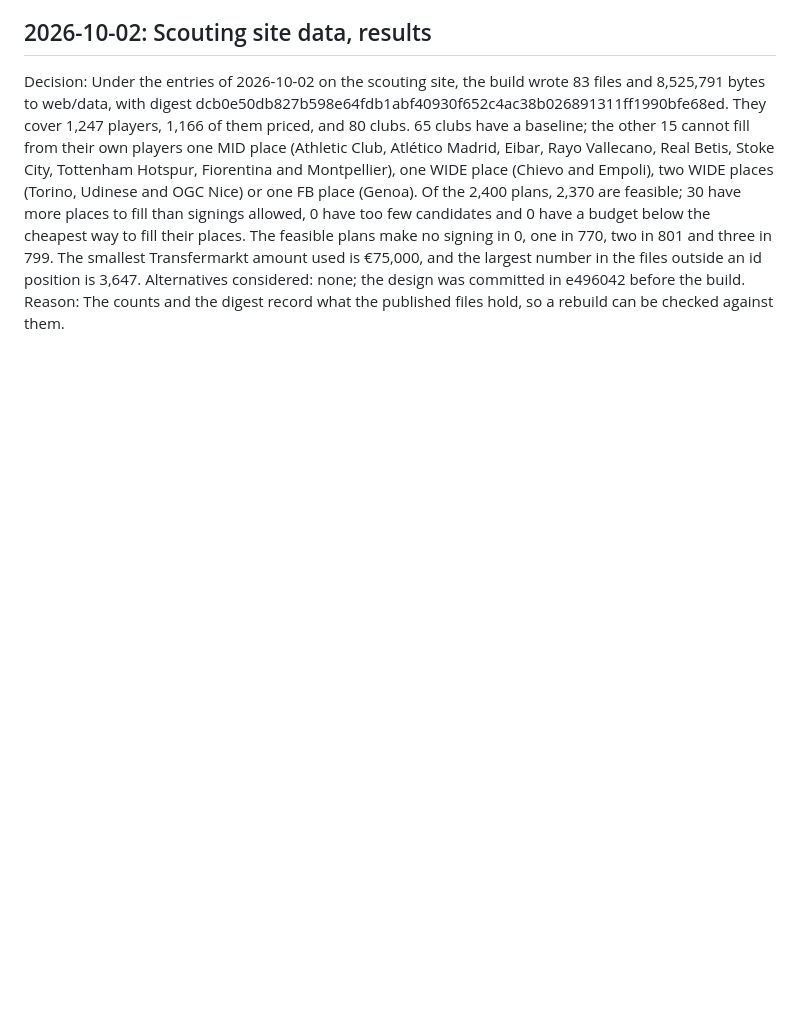
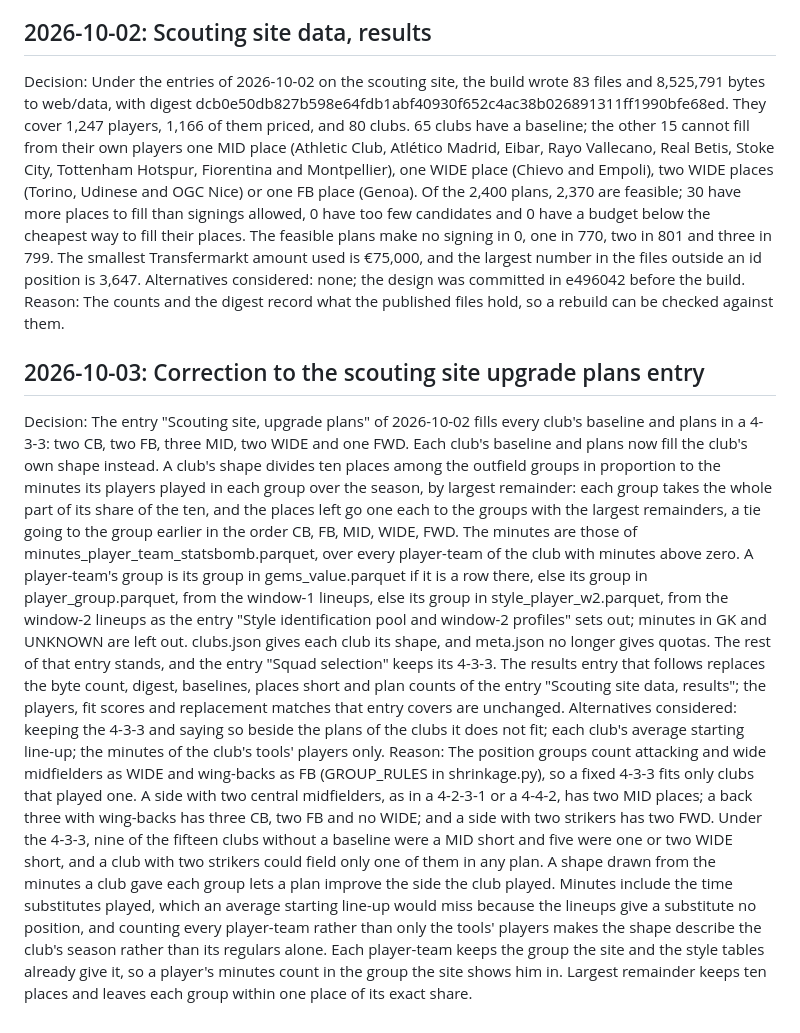
Before and after one commit to abhigyanrathi/football-scout, a Markdown page: docs/decisions.md, the part around the change. Drawn GitHub-style; blank space fills up the shorter version.

Commit message:
Record the correction to the upgrade plans

```diff
--- a/docs/decisions.md
+++ b/docs/decisions.md
@@ -411,3 +411,8 @@ Reason: Momentum was the strongest predictor reported beside the hidden-gem test
 Decision: Under the entries of 2026-10-02 on the scouting site, the build wrote 83 files and 8,525,791 bytes to web/data, with digest dcb0e50db827b598e64fdb1abf40930f652c4ac38b026891311ff1990bfe68ed. They cover 1,247 players, 1,166 of them priced, and 80 clubs. 65 clubs have a baseline; the other 15 cannot fill from their own players one MID place (Athletic Club, Atlético Madrid, Eibar, Rayo Vallecano, Real Betis, Stoke City, Tottenham Hotspur, Fiorentina and Montpellier), one WIDE place (Chievo and Empoli), two WIDE places (Torino, Udinese and OGC Nice) or one FB place (Genoa). Of the 2,400 plans, 2,370 are feasible; 30 have more places to fill than signings allowed, 0 have too few candidates and 0 have a budget below the cheapest way to fill their places. The feasible plans make no signing in 0, one in 770, two in 801 and three in 799. The smallest Transfermarkt amount used is €75,000, and the largest number in the files outside an id position is 3,647.
 Alternatives considered: none; the design was committed in e496042 before the build.
 Reason: The counts and the digest record what the published files hold, so a rebuild can be checked against them.
+
+## 2026-10-03: Correction to the scouting site upgrade plans entry
+Decision: The entry "Scouting site, upgrade plans" of 2026-10-02 fills every club's baseline and plans in a 4-3-3: two CB, two FB, three MID, two WIDE and one FWD. Each club's baseline and plans now fill the club's own shape instead. A club's shape divides ten places among the outfield groups in proportion to the minutes its players played in each group over the season, by largest remainder: each group takes the whole part of its share of the ten, and the places left go one each to the groups with the largest remainders, a tie going to the group earlier in the order CB, FB, MID, WIDE, FWD. The minutes are those of minutes_player_team_statsbomb.parquet, over every player-team of the club with minutes above zero. A player-team's group is its group in gems_value.parquet if it is a row there, else its group in player_group.parquet, from the window-1 lineups, else its group in style_player_w2.parquet, from the window-2 lineups as the entry "Style identification pool and window-2 profiles" sets out; minutes in GK and UNKNOWN are left out. clubs.json gives each club its shape, and meta.json no longer gives quotas. The rest of that entry stands, and the entry "Squad selection" keeps its 4-3-3. The results entry that follows replaces the byte count, digest, baselines, places short and plan counts of the entry "Scouting site data, results"; the players, fit scores and replacement matches that entry covers are unchanged.
+Alternatives considered: keeping the 4-3-3 and saying so beside the plans of the clubs it does not fit; each club's average starting line-up; the minutes of the club's tools' players only.
+Reason: The position groups count attacking and wide midfielders as WIDE and wing-backs as FB (GROUP_RULES in shrinkage.py), so a fixed 4-3-3 fits only clubs that played one. A side with two central midfielders, as in a 4-2-3-1 or a 4-4-2, has two MID places; a back three with wing-backs has three CB, two FB and no WIDE; and a side with two strikers has two FWD. Under the 4-3-3, nine of the fifteen clubs without a baseline were a MID short and five were one or two WIDE short, and a club with two strikers could field only one of them in any plan. A shape drawn from the minutes a club gave each group lets a plan improve the side the club played. Minutes include the time substitutes played, which an average starting line-up would miss because the lineups give a substitute no position, and counting every player-team rather than only the tools' players makes the shape describe the club's season rather than its regulars alone. Each player-team keeps the group the site and the style tables already give it, so a player's minutes count in the group the site shows him in. Largest remainder keeps ten places and leaves each group within one place of its exact share.
```
